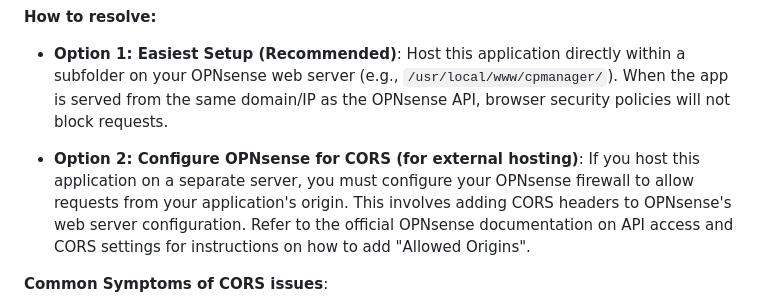
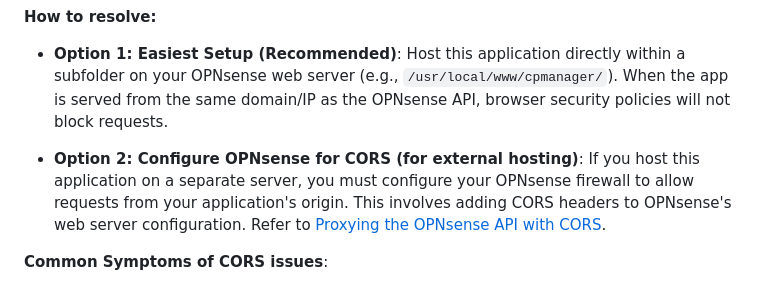
Before and after one commit to BroSpek/cpmanager, a Markdown page: README.md, the part around the change. Drawn GitHub-style; folded sections open.

```diff
--- a/README.md
+++ b/README.md
@@ -159,7 +159,7 @@ CORS is a browser-level security mechanism that prevents a web page loaded from
   Host this application directly within a subfolder on your OPNsense web server (e.g., `/usr/local/www/cpmanager/`). When the app is served from the same domain/IP as the OPNsense API, browser security policies will not block requests.
 
 - **Option 2: Configure OPNsense for CORS (for external hosting)**:
-  If you host this application on a separate server, you must configure your OPNsense firewall to allow requests from your application's origin. This involves adding CORS headers to OPNsense's web server configuration. Refer to the official OPNsense documentation on API access and CORS settings for instructions on how to add "Allowed Origins".
+  If you host this application on a separate server, you must configure your OPNsense firewall to allow requests from your application's origin. This involves adding CORS headers to OPNsense's web server configuration. Refer to [Proxying the OPNsense API with CORS](https://github.com/halimstt/cpmanager/blob/main/README_CORS.md).
 
 **Common Symptoms of CORS issues**:
 
```
Also changed, not shown: README_CORS.md (+7 -7 lines).
